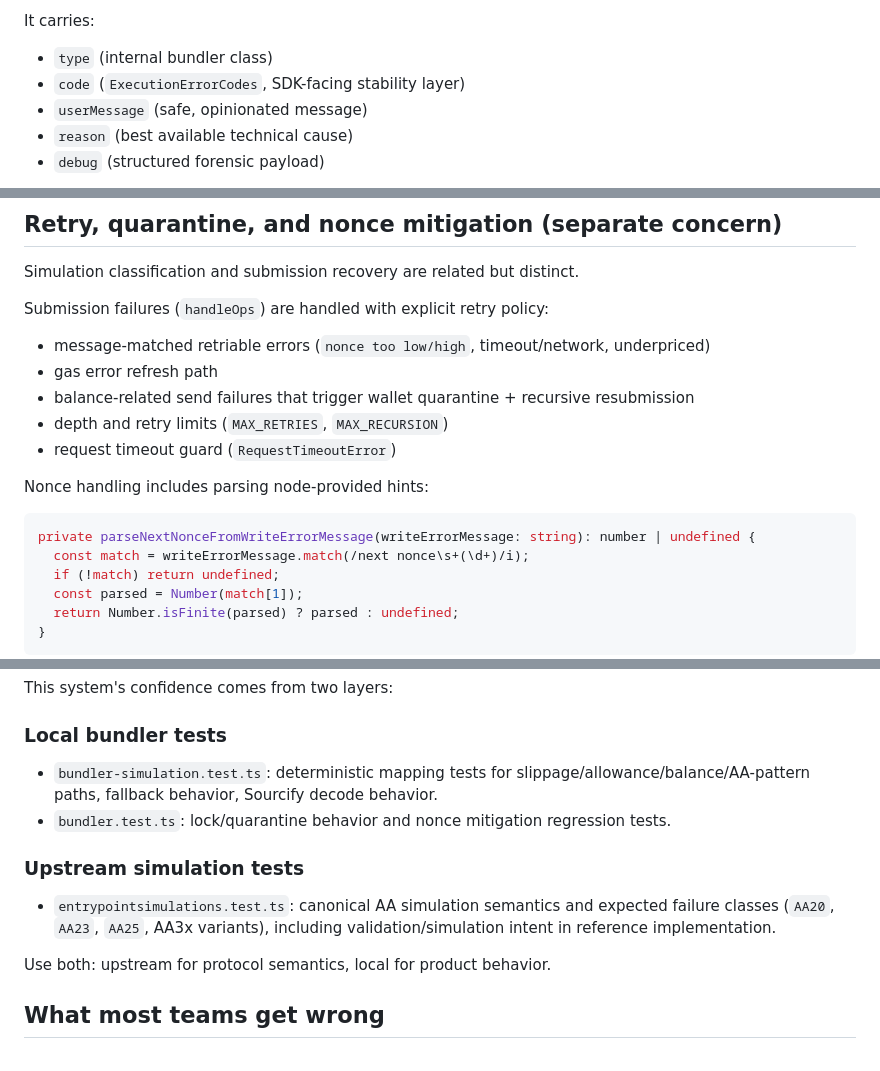
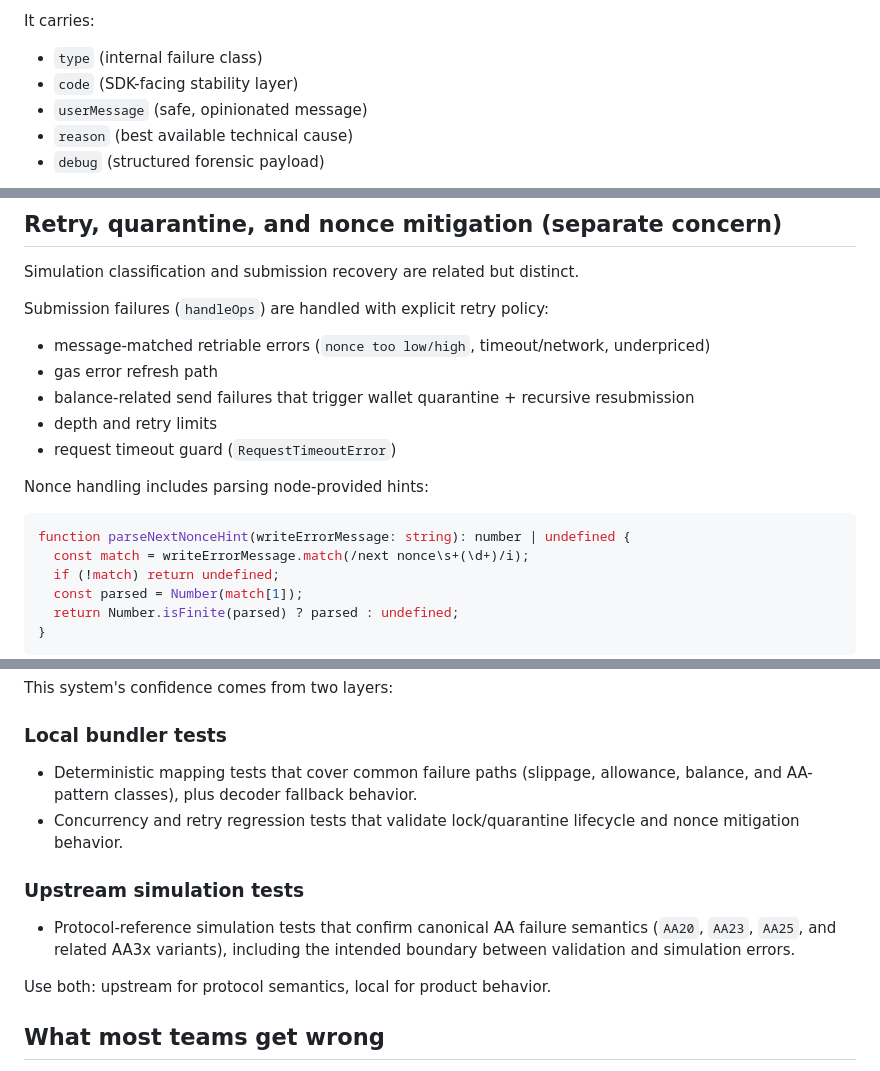
Before and after one commit to joepegler/pegler.web.services, a Markdown page: posts/from-simulatehandleop-revert-bytes-to-stable-sdk-execution-codes.md, 3 parts joined by grey strips. Rendered like a GitHub page.

````diff
--- a/posts/from-simulatehandleop-revert-bytes-to-stable-sdk-execution-codes.md
+++ b/posts/from-simulatehandleop-revert-bytes-to-stable-sdk-execution-codes.md
@@ -120,8 +120,8 @@ This is what keeps the external contract stable when decode confidence is not.
 
 It carries:
 
-- `type` (internal bundler class)
-- `code` (`ExecutionErrorCodes`, SDK-facing stability layer)
+- `type` (internal failure class)
+- `code` (SDK-facing stability layer)
 - `userMessage` (safe, opinionated message)
 - `reason` (best available technical cause)
 - `debug` (structured forensic payload)
@@ -145,13 +145,13 @@ Submission failures (`handleOps`) are handled with explicit retry policy:
 - message-matched retriable errors (`nonce too low/high`, timeout/network, underpriced)
 - gas error refresh path
 - balance-related send failures that trigger wallet quarantine + recursive resubmission
-- depth and retry limits (`MAX_RETRIES`, `MAX_RECURSION`)
+- depth and retry limits
 - request timeout guard (`RequestTimeoutError`)
 
 Nonce handling includes parsing node-provided hints:
 
 ```ts
-private parseNextNonceFromWriteErrorMessage(writeErrorMessage: string): number | undefined {
+function parseNextNonceHint(writeErrorMessage: string): number | undefined {
   const match = writeErrorMessage.match(/next nonce\s+(\d+)/i);
   if (!match) return undefined;
   const parsed = Number(match[1]);
@@ -207,12 +207,12 @@ This system's confidence comes from two layers:
 
 ### Local bundler tests
 
-- `bundler-simulation.test.ts`: deterministic mapping tests for slippage/allowance/balance/AA-pattern paths, fallback behavior, Sourcify decode behavior.
-- `bundler.test.ts`: lock/quarantine behavior and nonce mitigation regression tests.
+- Deterministic mapping tests that cover common failure paths (slippage, allowance, balance, and AA-pattern classes), plus decoder fallback behavior.
+- Concurrency and retry regression tests that validate lock/quarantine lifecycle and nonce mitigation behavior.
 
 ### Upstream simulation tests
 
-- `entrypointsimulations.test.ts`: canonical AA simulation semantics and expected failure classes (`AA20`, `AA23`, `AA25`, AA3x variants), including validation/simulation intent in reference implementation.
+- Protocol-reference simulation tests that confirm canonical AA failure semantics (`AA20`, `AA23`, `AA25`, and related AA3x variants), including the intended boundary between validation and simulation errors.
 
 Use both: upstream for protocol semantics, local for product behavior.
 
````
Also changed, not shown: other parts of posts/from-simulatehandleop-revert-bytes-to-stable-sdk-execution-codes.md (+28 -28 lines).
